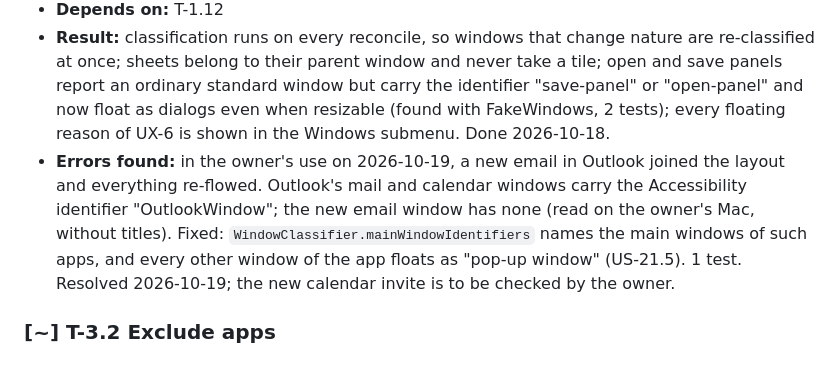
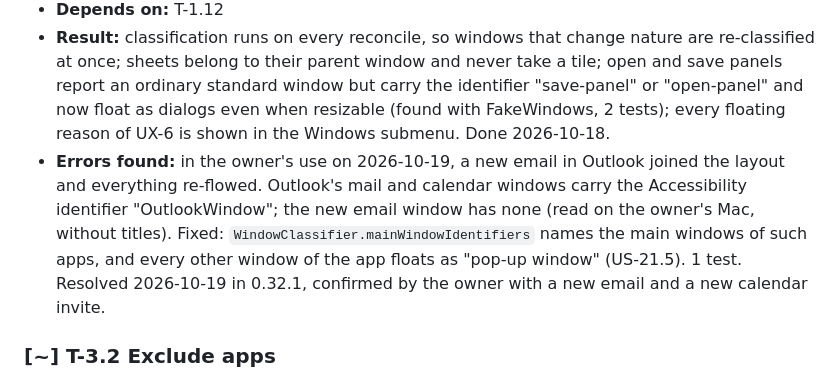
Before and after one commit to 66IDEAS/TILE32, a Markdown page: specs/tasks.md, the part around the change. Rendered like a GitHub page.

Commit message:
Record the owner's check of Outlook pop-up windows
Co-Authored-By: Claude Opus 5.5 <noreply@anthropic.com>

```diff
--- a/specs/tasks.md
+++ b/specs/tasks.md
@@ -418,7 +418,7 @@ Goal: safe and pleasant for every day use, and ready to be given to others.
 - **Done when:** the FakeWindows dialog, sheet and tool window never take a tile, and their reasons are shown correctly.
 - **Depends on:** T-1.12
 - **Result:** classification runs on every reconcile, so windows that change nature are re-classified at once; sheets belong to their parent window and never take a tile; open and save panels report an ordinary standard window but carry the identifier "save-panel" or "open-panel" and now float as dialogs even when resizable (found with FakeWindows, 2 tests); every floating reason of UX-6 is shown in the Windows submenu. Done 2026-10-18.
-- **Errors found:** in the owner's use on 2026-10-19, a new email in Outlook joined the layout and everything re-flowed. Outlook's mail and calendar windows carry the Accessibility identifier "OutlookWindow"; the new email window has none (read on the owner's Mac, without titles). Fixed: `WindowClassifier.mainWindowIdentifiers` names the main windows of such apps, and every other window of the app floats as "pop-up window" (US-21.5). 1 test. Resolved 2026-10-19; the new calendar invite is to be checked by the owner.
+- **Errors found:** in the owner's use on 2026-10-19, a new email in Outlook joined the layout and everything re-flowed. Outlook's mail and calendar windows carry the Accessibility identifier "OutlookWindow"; the new email window has none (read on the owner's Mac, without titles). Fixed: `WindowClassifier.mainWindowIdentifiers` names the main windows of such apps, and every other window of the app floats as "pop-up window" (US-21.5). 1 test. Resolved 2026-10-19 in 0.32.1, confirmed by the owner with a new email and a new calendar invite.
 
 ### [~] T-3.2 Exclude apps
 - **Do:** Add "Don't tile <app>" / "Tile <app> again" / "Don't tile an app", and the "Excluded apps" submenu with its header and empty state. Store bundle identifiers in `UserDefaults`.
```
